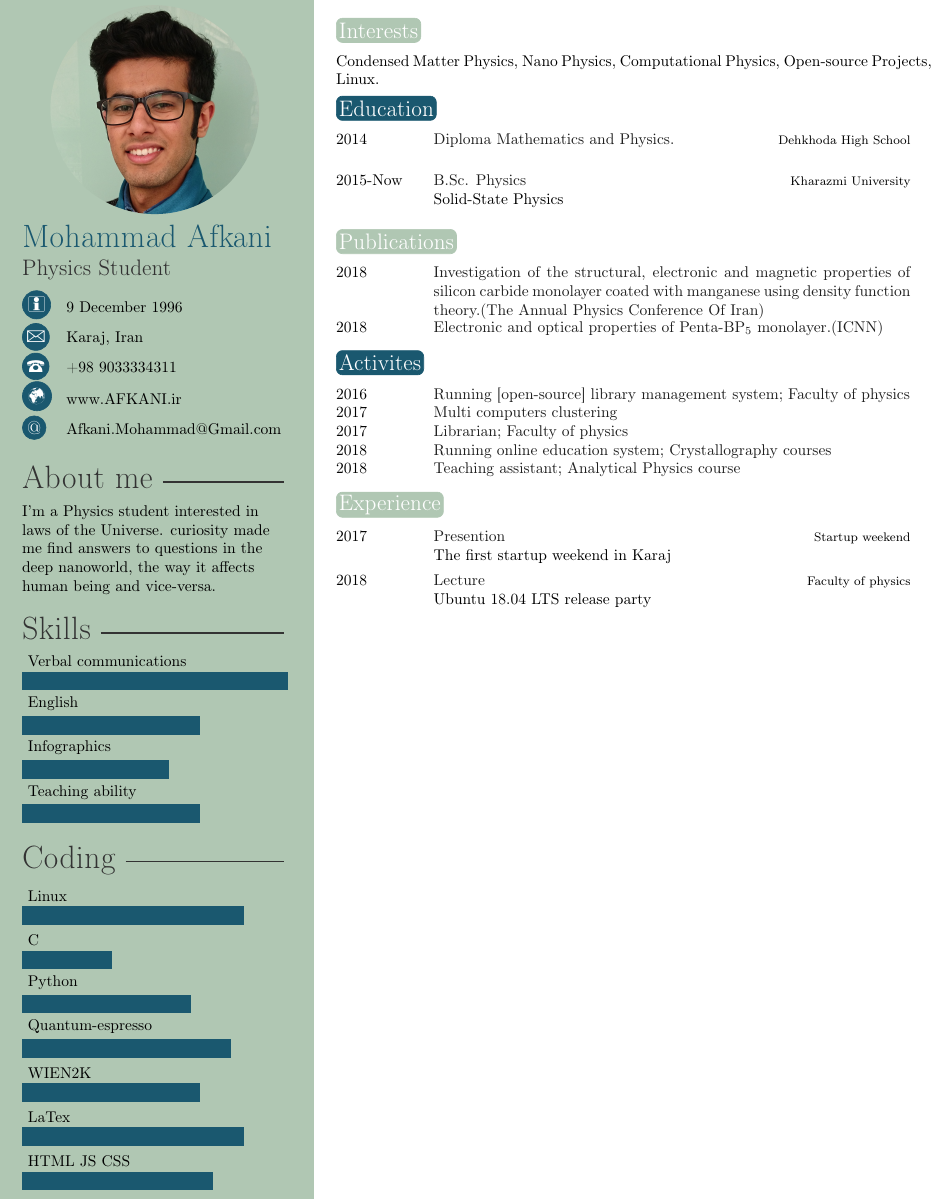
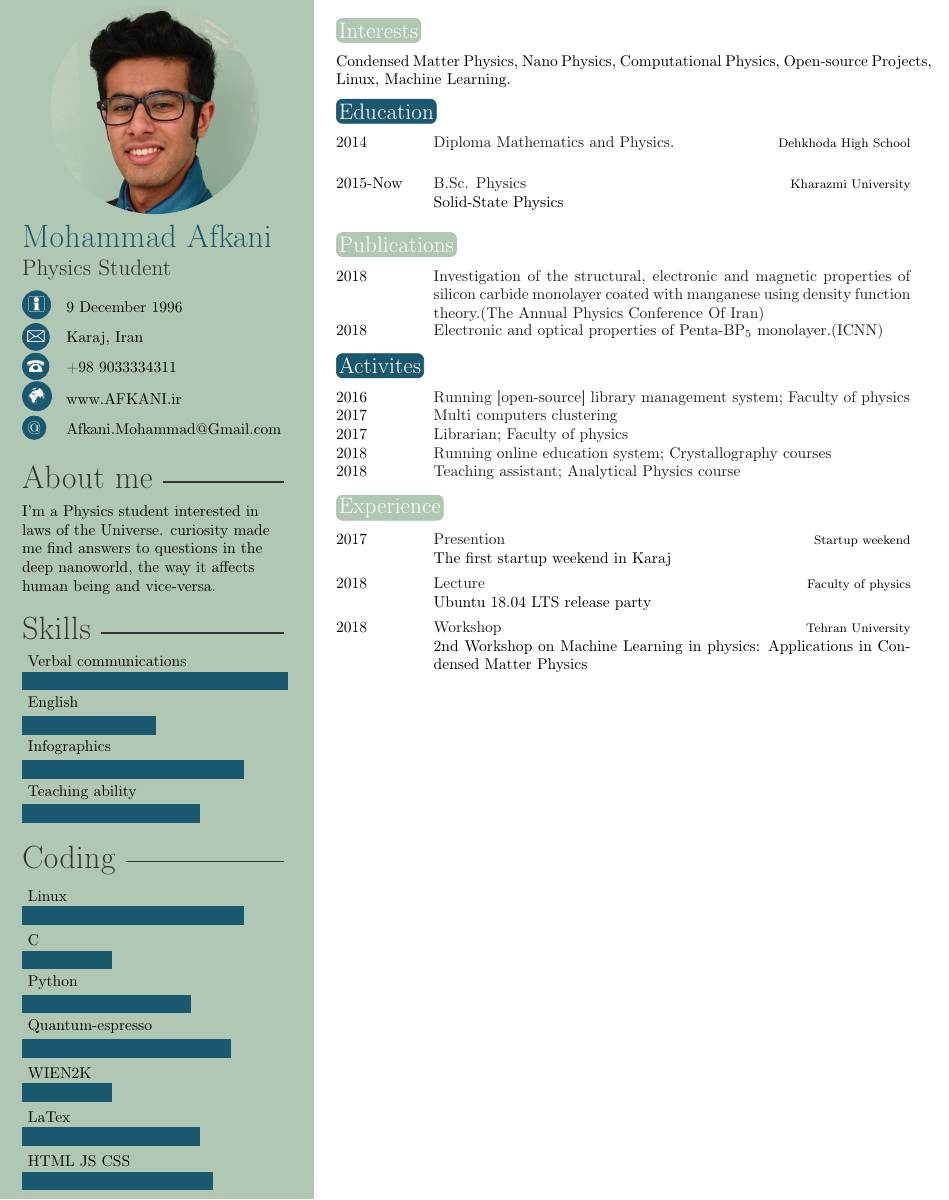
Before and after one commit to HerrFloating/CV, a LaTeX CV (cv.tex): part of the page, cut so that both start at the same text. Compiled offline with pdfLaTeX.

Commit message:
mechine learning adde and color,font modified

```diff
--- a/cv.tex
+++ b/cv.tex
@@ -53,8 +53,8 @@
 %----------------------------------------------------------------------------------------
 
 % Skill bar section, each skill must have a value between 0 an 6 (float)
-\coding{{HTML JS CSS/4.3},{LaTex/5},{WIEN2K/4},{Quantum-espresso/4.7},{Python/3.8},{C/2},{Linux/5}}
-\skills{{Teaching ability/4},{Infographics/3.3},{English/4},{Verbal communications/6}}
+\coding{{HTML JS CSS/4.3},{LaTex/4},{WIEN2K/2},{Quantum-espresso/4.7},{Python/3.8},{C/2},{Linux/5}}
+\skills{{Teaching ability/4},{Infographics/5},{English/3},{Verbal communications/6}}
 
 %------------------------------------------------
 
@@ -71,7 +71,7 @@
 
 \section{Interests}
 
-Condensed Matter Physics, Nano Physics, Computational Physics, Open-source Projects, Linux.
+Condensed Matter Physics, Nano Physics, Computational Physics, Open-source Projects, Linux, Machine Learning.
 
 
 %----------------------------------------------------------------------------------------
@@ -125,8 +125,10 @@ Condensed Matter Physics, Nano Physics, Computational Physics, Open-source Proje
 \begin{twenty} % Environment for a list with descriptions
 	\twentyitem{2017}{Presention}{Startup weekend}{The first startup weekend in Karaj}
 	\twentyitem{2018}{Lecture}{Faculty of physics}{Ubuntu 18.04 LTS release party}
+	\twentyitem{2018}{Workshop}{Tehran University}{2nd Workshop on Machine Learning in physics: Applications in Condensed Matter Physics}
 	%\twentyitem{<dates>}{<title>}{<location>}{<description>}
 \end{twenty}
+
 
 %----------------------------------------------------------------------------------------
 %	 OTHER INFORMATION
```
Also changed, not shown: Afkani.pdf (deleted), afkani.pdf (added), 3 other files.
